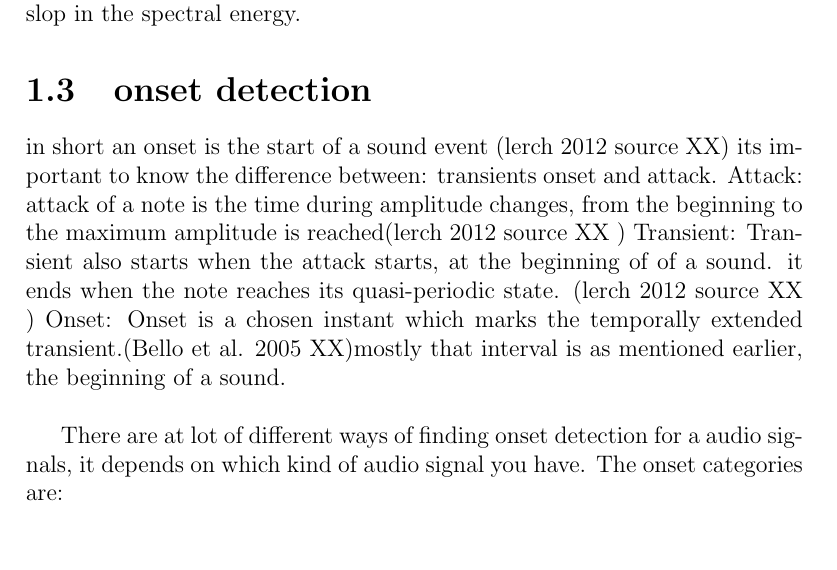
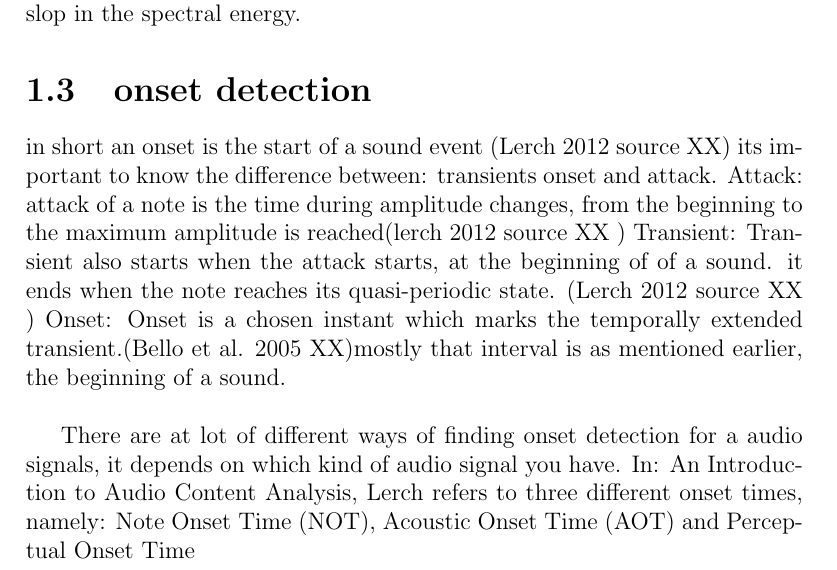
Before and after one commit to RasmusBlind/P4-Project-report-latex, a LaTeX thesis (Report/Header.tex, which reads Report/tex/onset_detection.tex): part of page 12 of 13, cut so that both start at the same text, the shorter picture padded with empty space. Compiled offline with pdfLaTeX.

Commit message:
onset detection - 4 u casper <3<3<3<3<3<3
Still not done, men ja bob needs it :3

```diff
--- a/Report/tex/onset_detection.tex
+++ b/Report/tex/onset_detection.tex
@@ -1,10 +1,10 @@
 \section{onset detection}
-in short an onset is the start of a sound event (lerch 2012 source XX)
+in short an onset is the start of a sound event (Lerch 2012 source XX)
 its important to know the difference between: transients onset and attack.
 Attack: attack of a note is the time during amplitude changes, from the beginning to the maximum amplitude is reached(lerch 2012 source XX )
-Transient: Transient also starts when the attack starts, at the beginning of of a sound. it ends when the note reaches its quasi-periodic state. (lerch 2012 source XX )
+Transient: Transient also starts when the attack starts, at the beginning of of a sound. it ends when the note reaches its quasi-periodic state. (Lerch 2012 source XX )
 Onset: Onset is a chosen instant which marks the temporally extended transient.(Bello et al. 2005 XX)mostly that interval is as mentioned earlier, the beginning of a sound.
 \\
 
 There are at lot of different ways of  finding onset detection for a audio signals, it depends on which kind of audio signal you have.
-The onset categories are:
+In: An Introduction to Audio Content Analysis, Lerch refers to three different onset times, namely: Note Onset Time (NOT), Acoustic Onset Time (AOT) and Perceptual Onset Time
```
